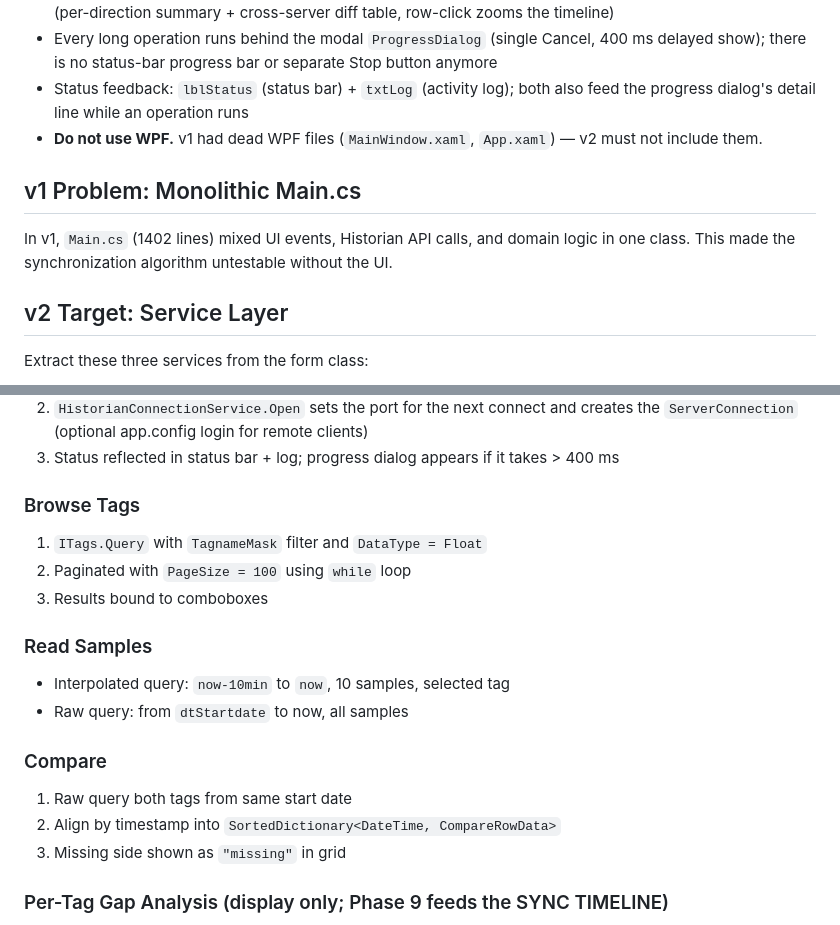
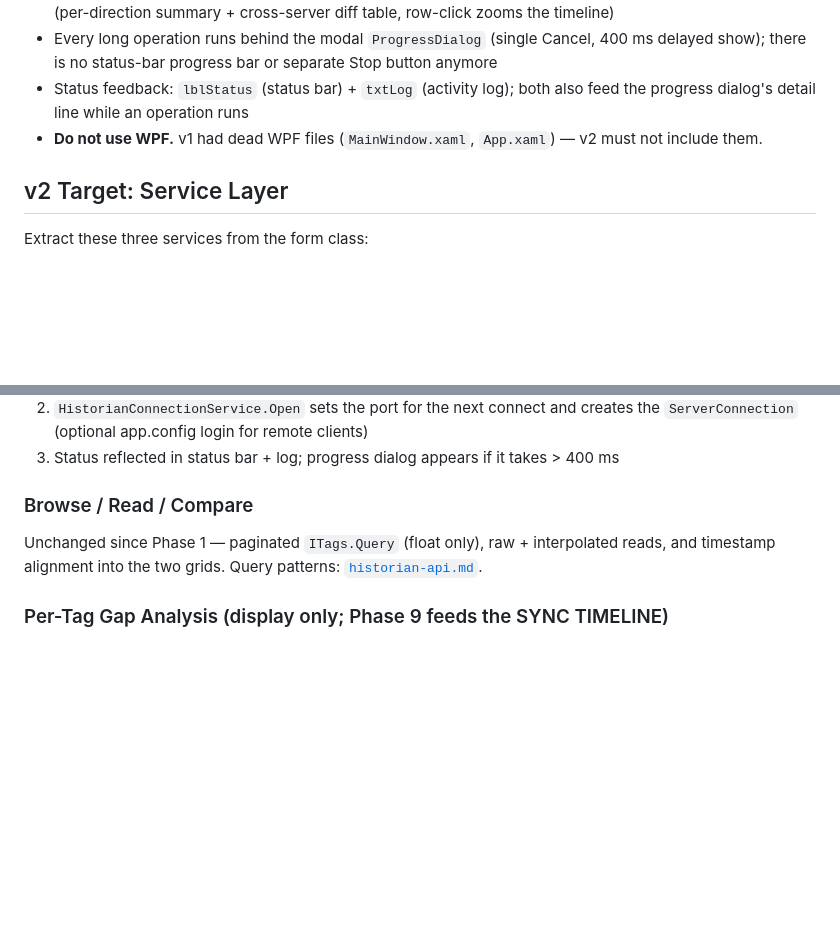
Before and after one commit to onatatmaca/HistorianClientAccessConcept_v2, a Markdown page: .claude/rules/architecture.md, 2 parts joined by grey strips. Drawn GitHub-style; blank space fills up the shorter version.

Commit message:
Trim architecture.md back under the 200-line budget
Drops the v1 post-mortem (it lives in known-issues-v1.md) and condenses the
Browse/Read/Compare flows, which have not changed since Phase 1 and are described
in full in historian-api.md.

Co-Authored-By: Claude Opus 5 <noreply@anthropic.com>

```diff
--- a/.claude/rules/architecture.md
+++ b/.claude/rules/architecture.md
@@ -81,10 +81,6 @@ strips that suffix; otherwise `PC2` is appended.
   the progress dialog's detail line while an operation runs
 - **Do not use WPF.** v1 had dead WPF files (`MainWindow.xaml`, `App.xaml`) — v2 must not include them.
 
-## v1 Problem: Monolithic Main.cs
-In v1, `Main.cs` (1402 lines) mixed UI events, Historian API calls, and domain logic in one class.
-This made the synchronization algorithm untestable without the UI.
-
 ## v2 Target: Service Layer
 Extract these three services from the form class:
 
@@ -126,19 +122,9 @@ and new entries revert identically. `RevertBackfill` re-tags them `Kind=Utc` on
    the `ServerConnection` (optional app.config login for remote clients)
 3. Status reflected in status bar + log; progress dialog appears if it takes > 400 ms
 
-### Browse Tags
-1. `ITags.Query` with `TagnameMask` filter and `DataType = Float`
-2. Paginated with `PageSize = 100` using `while` loop
-3. Results bound to comboboxes
-
-### Read Samples
-- Interpolated query: `now-10min` to `now`, 10 samples, selected tag
-- Raw query: from `dtStartdate` to now, all samples
-
-### Compare
-1. Raw query both tags from same start date
-2. Align by timestamp into `SortedDictionary<DateTime, CompareRowData>`
-3. Missing side shown as `"missing"` in grid
+### Browse / Read / Compare
+Unchanged since Phase 1 — paginated `ITags.Query` (float only), raw + interpolated reads, and
+timestamp alignment into the two grids. Query patterns: [`historian-api.md`](historian-api.md).
 
 ### Per-Tag Gap Analysis (display only; Phase 9 feeds the SYNC TIMELINE)
 1. `RunGapAnalysis` reads the tag SELECTED per side (`cboPrimary`/`cboSecondary`,
```
